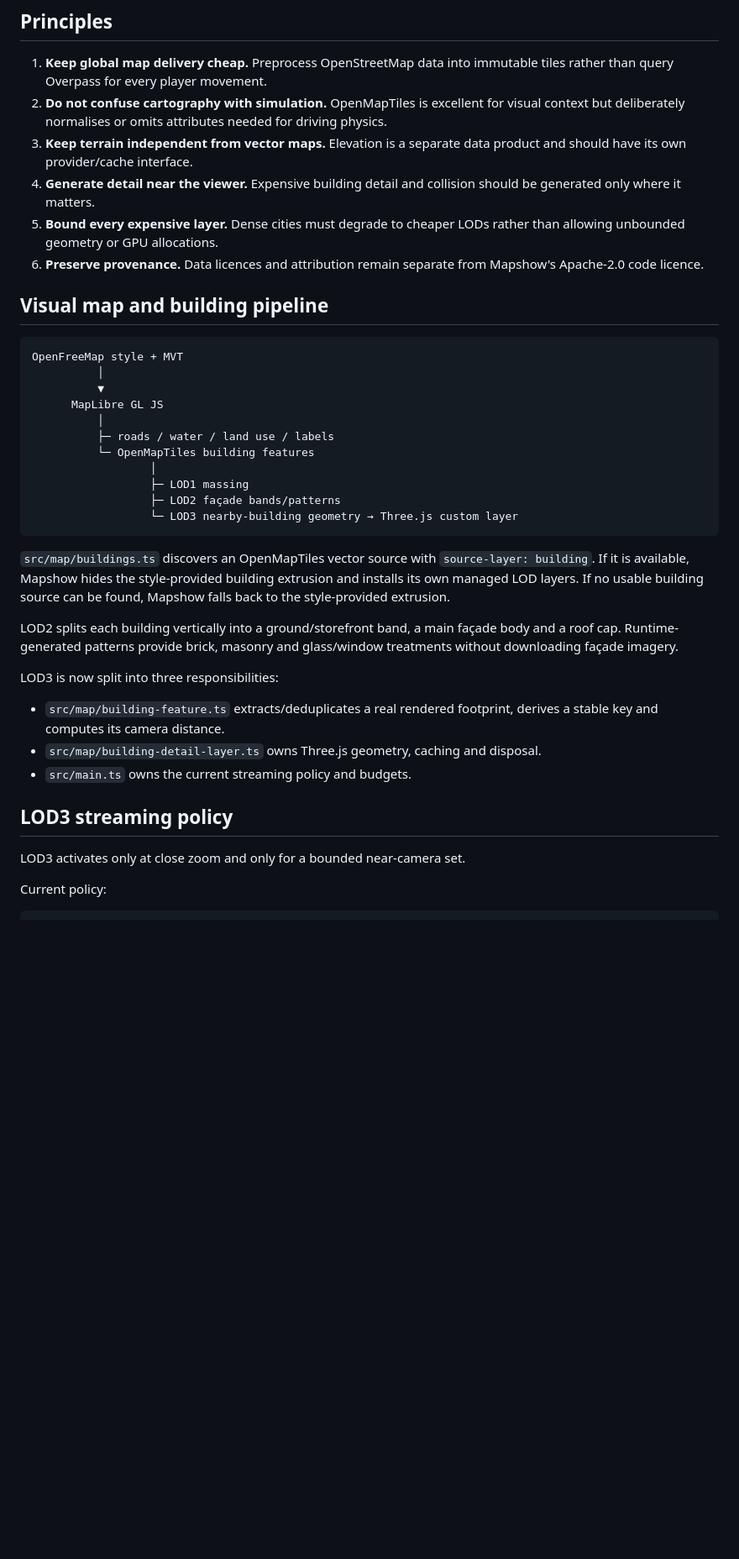
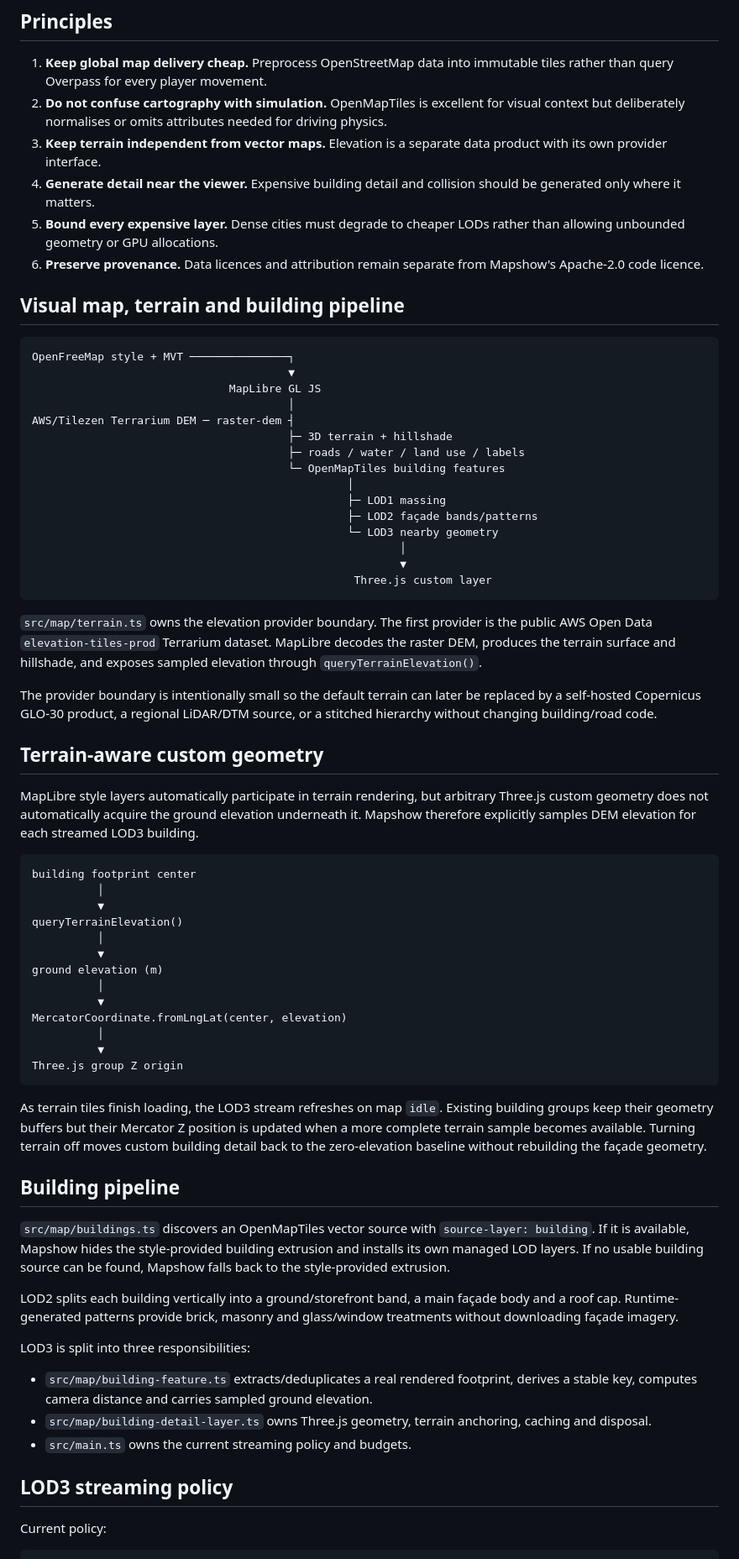
Before and after one commit to helenkwok/mapshow, a Markdown page: docs/ARCHITECTURE.md, the part around one of its changes. Shown at 84% size. Drawn GitHub-style; blank space fills up the shorter version.

Commit message:
Document terrain architecture and grounding

````diff
--- a/docs/ARCHITECTURE.md
+++ b/docs/ARCHITECTURE.md
@@ -6,40 +6,70 @@ Mapshow is being built as a set of replaceable data and world-generation adapter
 
 1. **Keep global map delivery cheap.** Preprocess OpenStreetMap data into immutable tiles rather than query Overpass for every player movement.
 2. **Do not confuse cartography with simulation.** OpenMapTiles is excellent for visual context but deliberately normalises or omits attributes needed for driving physics.
-3. **Keep terrain independent from vector maps.** Elevation is a separate data product and should have its own provider/cache interface.
+3. **Keep terrain independent from vector maps.** Elevation is a separate data product with its own provider interface.
 4. **Generate detail near the viewer.** Expensive building detail and collision should be generated only where it matters.
 5. **Bound every expensive layer.** Dense cities must degrade to cheaper LODs rather than allowing unbounded geometry or GPU allocations.
 6. **Preserve provenance.** Data licences and attribution remain separate from Mapshow's Apache-2.0 code licence.
 
-## Visual map and building pipeline
+## Visual map, terrain and building pipeline
 
 ```text
-OpenFreeMap style + MVT
+OpenFreeMap style + MVT ───────────────┐
+                                       ▼
+                              MapLibre GL JS
+                                       │
+AWS/Tilezen Terrarium DEM ─ raster-dem ┤
+                                       ├─ 3D terrain + hillshade
+                                       ├─ roads / water / land use / labels
+                                       └─ OpenMapTiles building features
+                                                │
+                                                ├─ LOD1 massing
+                                                ├─ LOD2 façade bands/patterns
+                                                └─ LOD3 nearby geometry
+                                                        │
+                                                        ▼
+                                                 Three.js custom layer
+```
+
+`src/map/terrain.ts` owns the elevation provider boundary. The first provider is the public AWS Open Data `elevation-tiles-prod` Terrarium dataset. MapLibre decodes the raster DEM, produces the terrain surface and hillshade, and exposes sampled elevation through `queryTerrainElevation()`.
+
+The provider boundary is intentionally small so the default terrain can later be replaced by a self-hosted Copernicus GLO-30 product, a regional LiDAR/DTM source, or a stitched hierarchy without changing building/road code.
+
+## Terrain-aware custom geometry
+
+MapLibre style layers automatically participate in terrain rendering, but arbitrary Three.js custom geometry does not automatically acquire the ground elevation underneath it. Mapshow therefore explicitly samples DEM elevation for each streamed LOD3 building.
+
+```text
+building footprint center
           │
           ▼
-      MapLibre GL JS
+queryTerrainElevation()
           │
-          ├─ roads / water / land use / labels
-          └─ OpenMapTiles building features
-                  │
-                  ├─ LOD1 massing
-                  ├─ LOD2 façade bands/patterns
-                  └─ LOD3 nearby-building geometry → Three.js custom layer
+          ▼
+ground elevation (m)
+          │
+          ▼
+MercatorCoordinate.fromLngLat(center, elevation)
+          │
+          ▼
+Three.js group Z origin
 ```
+
+As terrain tiles finish loading, the LOD3 stream refreshes on map `idle`. Existing building groups keep their geometry buffers but their Mercator Z position is updated when a more complete terrain sample becomes available. Turning terrain off moves custom building detail back to the zero-elevation baseline without rebuilding the façade geometry.
+
+## Building pipeline
 
 `src/map/buildings.ts` discovers an OpenMapTiles vector source with `source-layer: building`. If it is available, Mapshow hides the style-provided building extrusion and installs its own managed LOD layers. If no usable building source can be found, Mapshow falls back to the style-provided extrusion.
 
 LOD2 splits each building vertically into a ground/storefront band, a main façade body and a roof cap. Runtime-generated patterns provide brick, masonry and glass/window treatments without downloading façade imagery.
 
-LOD3 is now split into three responsibilities:
+LOD3 is split into three responsibilities:
 
-- `src/map/building-feature.ts` extracts/deduplicates a real rendered footprint, derives a stable key and computes its camera distance.
-- `src/map/building-detail-layer.ts` owns Three.js geometry, caching and disposal.
+- `src/map/building-feature.ts` extracts/deduplicates a real rendered footprint, derives a stable key, computes camera distance and carries sampled ground elevation.
+- `src/map/building-detail-layer.ts` owns Three.js geometry, terrain anchoring, caching and disposal.
 - `src/main.ts` owns the current streaming policy and budgets.
 
 ## LOD3 streaming policy
-
-LOD3 activates only at close zoom and only for a bounded near-camera set.
 
 Current policy:
 
````
Also changed, not shown: other parts of docs/ARCHITECTURE.md (+16 -64 lines).
